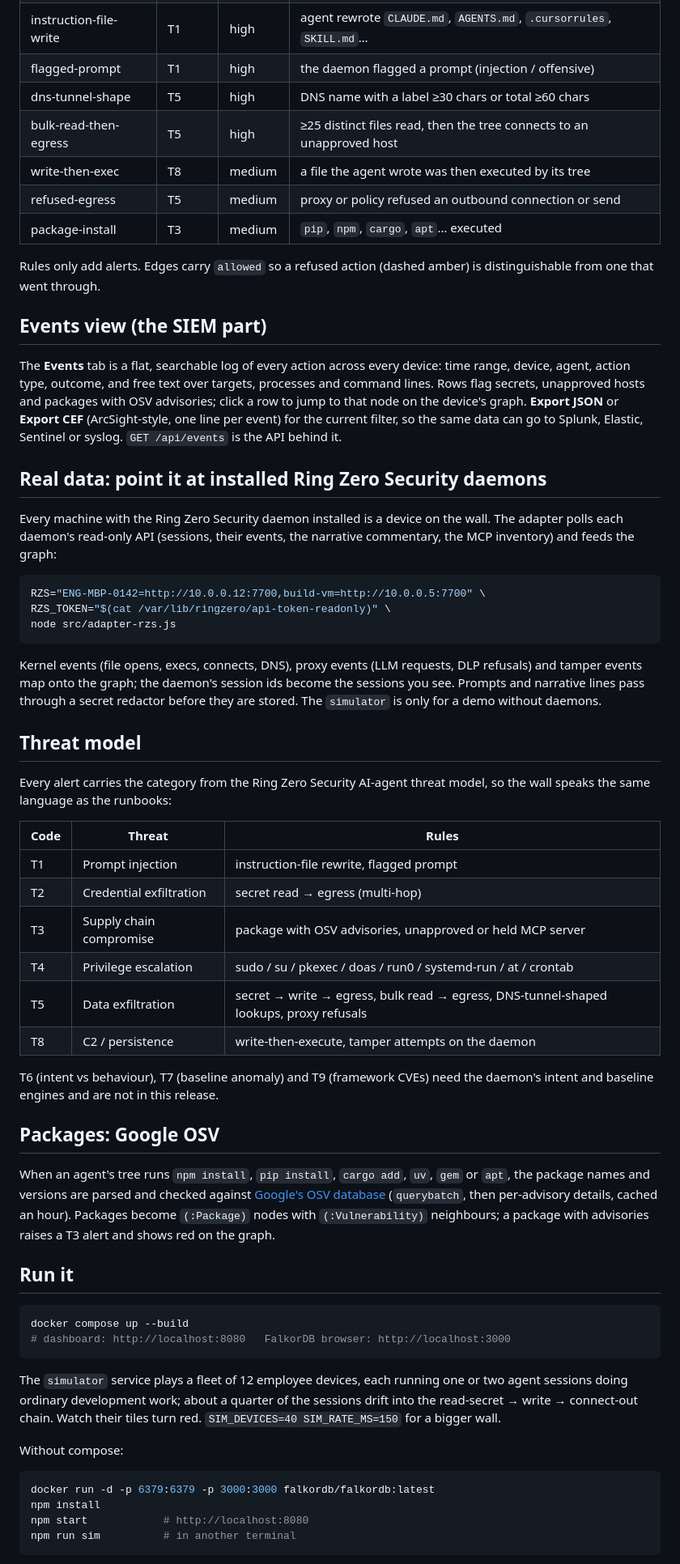
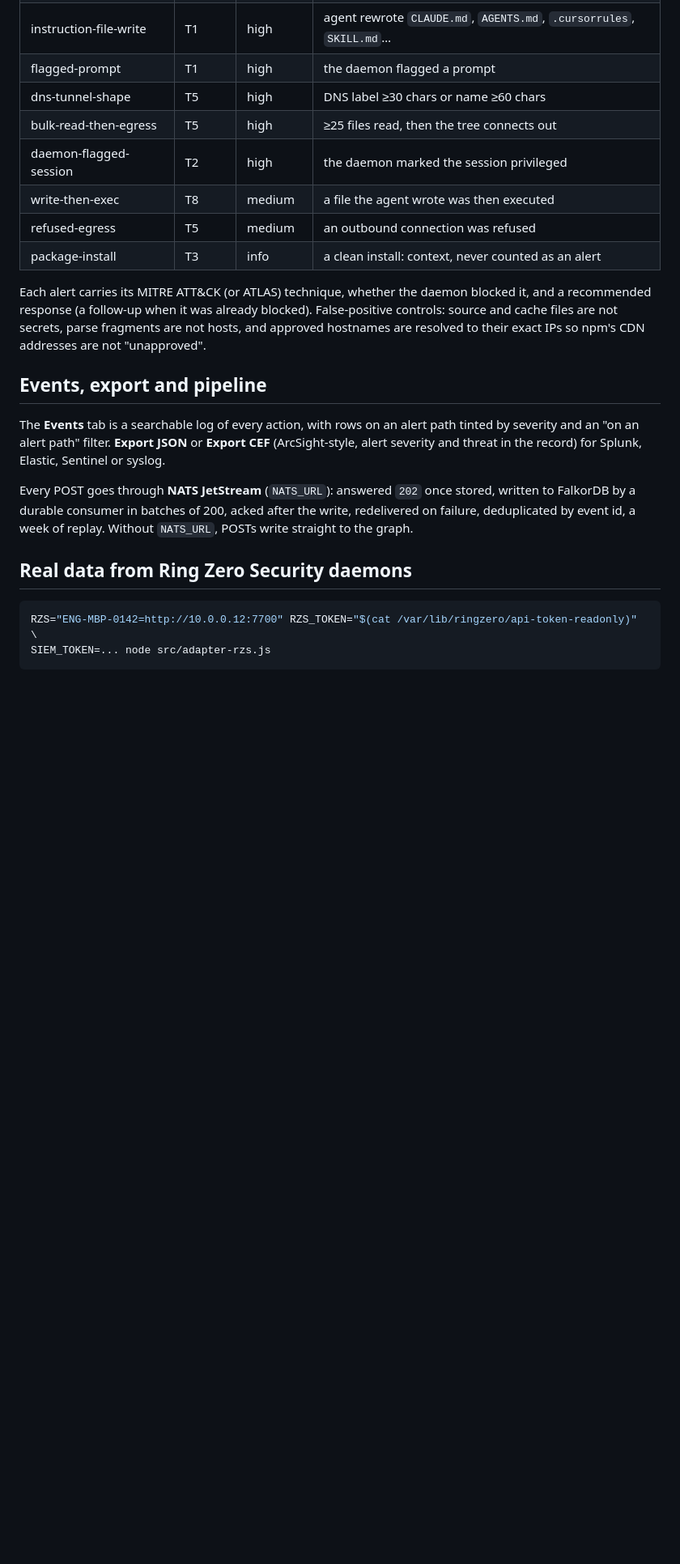
Before and after one commit to ringzerosec/agent-siem, a Markdown page: README.md, the part around the change printed below. Shown: that part at 81% size. Drawn GitHub-style; blank space fills up the shorter version.

````diff
--- a/README.md
+++ b/README.md
@@ -151,86 +193,34 @@ node --env-file=.env src/server.js
 | instruction-file-write | T1 | high | agent rewrote `CLAUDE.md`, `AGENTS.md`, `.cursorrules`, `SKILL.md`… |
-| flagged-prompt | T1 | high | the daemon flagged a prompt (injection / offensive) |
-| dns-tunnel-shape | T5 | high | DNS name with a label ≥30 chars or total ≥60 chars |
-| bulk-read-then-egress | T5 | high | ≥25 distinct files read, then the tree connects to an unapproved host |
-| write-then-exec | T8 | medium | a file the agent wrote was then executed by its tree |
-| refused-egress | T5 | medium | proxy or policy refused an outbound connection or send |
-| package-install | T3 | medium | `pip`, `npm`, `cargo`, `apt`… executed |
+| flagged-prompt | T1 | high | the daemon flagged a prompt |
+| dns-tunnel-shape | T5 | high | DNS label ≥30 chars or name ≥60 chars |
+| bulk-read-then-egress | T5 | high | ≥25 files read, then the tree connects out |
+| daemon-flagged-session | T2 | high | the daemon marked the session privileged |
+| write-then-exec | T8 | medium | a file the agent wrote was then executed |
+| refused-egress | T5 | medium | an outbound connection was refused |
+| package-install | T3 | info | a clean install: context, never counted as an alert |
 
-Rules only add alerts. Edges carry `allowed` so a refused action (dashed amber)
-is distinguishable from one that went through.
+Each alert carries its MITRE ATT&CK (or ATLAS) technique, whether the daemon
+blocked it, and a recommended response (a follow-up when it was already blocked).
+False-positive controls: source and cache files are not secrets, parse fragments
+are not hosts, and approved hostnames are resolved to their exact IPs so npm's
+CDN addresses are not "unapproved".
 
-## Events view (the SIEM part)
+## Events, export and pipeline
 
-The **Events** tab is a flat, searchable log of every action across every
-device: time range, device, agent, action type, outcome, and free text over
-targets, processes and command lines. Rows flag secrets, unapproved hosts and
-packages with OSV advisories; click a row to jump to that node on the device's
-graph. **Export JSON** or **Export CEF** (ArcSight-style, one line per event)
-for the current filter, so the same data can go to Splunk, Elastic, Sentinel or
-syslog. `GET /api/events` is the API behind it.
+The **Events** tab is a searchable log of every action, with rows on an alert
+path tinted by severity and an "on an alert path" filter. **Export JSON** or
+**Export CEF** (ArcSight-style, alert severity and threat in the record) for
+Splunk, Elastic, Sentinel or syslog.
 
-## Real data: point it at installed Ring Zero Security daemons
+Every POST goes through **NATS JetStream** (`NATS_URL`): answered `202` once
+stored, written to FalkorDB by a durable consumer in batches of 200, acked after
+the write, redelivered on failure, deduplicated by event id, a week of replay.
+Without `NATS_URL`, POSTs write straight to the graph.
 
-Every machine with the Ring Zero Security daemon installed is a device on the
-wall. The adapter polls each daemon's read-only API (sessions, their events,
-the narrative commentary, the MCP inventory) and feeds the graph:
+## Real data from Ring Zero Security daemons
 
 ```bash
-RZS="ENG-MBP-0142=http://10.0.0.12:7700,build-vm=http://10.0.0.5:7700" \
-RZS_TOKEN="$(cat /var/lib/ringzero/api-token-readonly)" \
-node src/adapter-rzs.js
+RZS="ENG-MBP-0142=http://10.0.0.12:7700" RZS_TOKEN="$(cat /var/lib/ringzero/api-token-readonly)" \
+SIEM_TOKEN=... node src/adapter-rzs.js
 ```
 
-Kernel events (file opens, execs, connects, DNS), proxy events (LLM requests,
-DLP refusals) and tamper events map onto the graph; the daemon's session ids
-become the sessions you see. Prompts and narrative lines pass through a secret
-redactor before they are stored. The `simulator` is only for a demo without
-daemons.
-
-## Threat model
-
-Every alert carries the category from the Ring Zero Security AI-agent threat
-model, so the wall speaks the same language as the runbooks:
-
-| Code | Threat | Rules |
-|---|---|---|
-| T1 | Prompt injection | instruction-file rewrite, flagged prompt |
-| T2 | Credential exfiltration | secret read → egress (multi-hop) |
-| T3 | Supply chain compromise | package with OSV advisories, unapproved or held MCP server |
-| T4 | Privilege escalation | sudo / su / pkexec / doas / run0 / systemd-run / at / crontab |
-| T5 | Data exfiltration | secret → write → egress, bulk read → egress, DNS-tunnel-shaped lookups, proxy refusals |
-| T8 | C2 / persistence | write-then-execute, tamper attempts on the daemon |
-
-T6 (intent vs behaviour), T7 (baseline anomaly) and T9 (framework CVEs) need
-the daemon's intent and baseline engines and are not in this release.
-
-## Packages: Google OSV
-
-When an agent's tree runs `npm install`, `pip install`, `cargo add`, `uv`,
-`gem` or `apt`, the package names and versions are parsed and checked against
-[Google's OSV database](https://osv.dev) (`querybatch`, then per-advisory
-details, cached an hour). Packages become `(:Package)` nodes with
-`(:Vulnerability)` neighbours; a package with advisories raises a T3 alert and
-shows red on the graph.
-
-## Run it
-
-```bash
-docker compose up --build
-# dashboard: http://localhost:8080   FalkorDB browser: http://localhost:3000
-```
-
-The `simulator` service plays a fleet of 12 employee devices, each running one
-or two agent sessions doing ordinary development work; about a quarter of the
-sessions drift into the read-secret → write → connect-out chain. Watch their
-tiles turn red. `SIM_DEVICES=40 SIM_RATE_MS=150` for a bigger wall.
-
-Without compose:
-
-```bash
-docker run -d -p 6379:6379 -p 3000:3000 falkordb/falkordb:latest
-npm install
-npm start            # http://localhost:8080
-npm run sim          # in another terminal
-```
-
````
Also changed, not shown: other parts of README.md (+177 -185 lines), docs/screenshot-endpoint.png (added), docs/screenshot-wall.png (added), 12 other files.
